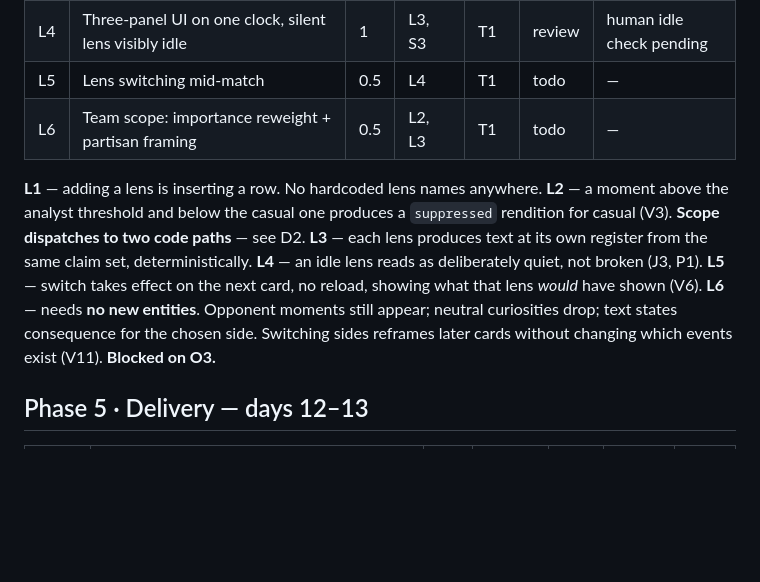
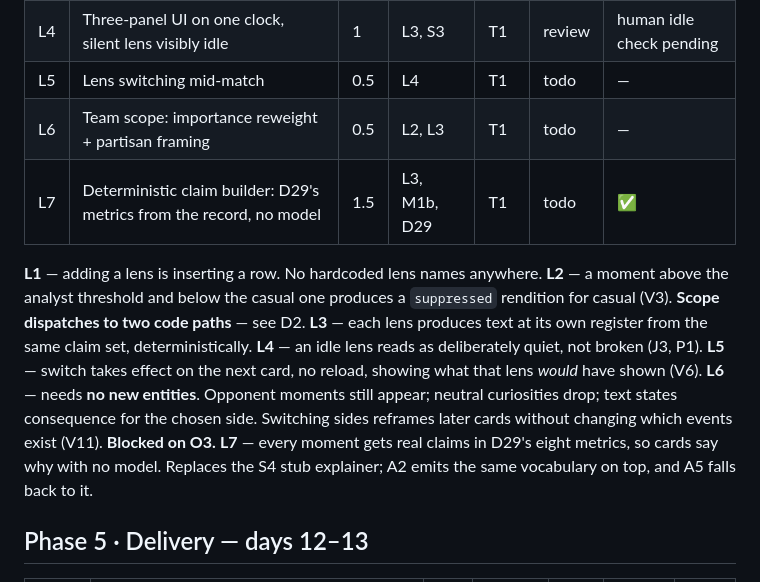
Before and after one commit to Kehindecodes/Matchlens, a Markdown page: docs/BACKLOG.md, the part around the change. Rendered like a GitHub page; blank space fills up the shorter version.

Commit message:
L7: new ticket for the deterministic claim builder over D29's metrics

```diff
--- a/docs/BACKLOG.md
+++ b/docs/BACKLOG.md
@@ -94,6 +94,7 @@ Update the **Status** column when a ticket moves. Statuses: `todo`, `wip`, `done
 | L4 | Three-panel UI on one clock, silent lens visibly idle | 1 | L3, S3 | T1 | review | human idle check pending |
 | L5 | Lens switching mid-match | 0.5 | L4 | T1 | todo | — |
 | L6 | Team scope: importance reweight + partisan framing | 0.5 | L2, L3 | T1 | todo | — |
+| L7 | Deterministic claim builder: D29's metrics from the record, no model | 1.5 | L3, M1b, D29 | T1 | todo | ✅ |
 
 **L1** — adding a lens is inserting a row. No hardcoded lens names anywhere.
 **L2** — a moment above the analyst threshold and below the casual one produces a `suppressed` rendition for casual (V3). **Scope dispatches to two code paths** — see D2.
@@ -101,6 +102,7 @@ Update the **Status** column when a ticket moves. Statuses: `todo`, `wip`, `done
 **L4** — an idle lens reads as deliberately quiet, not broken (J3, P1).
 **L5** — switch takes effect on the next card, no reload, showing what that lens *would* have shown (V6).
 **L6** — needs **no new entities**. Opponent moments still appear; neutral curiosities drop; text states consequence for the chosen side. Switching sides reframes later cards without changing which events exist (V11). **Blocked on O3.**
+**L7** — every moment gets real claims in D29's eight metrics, so cards say why with no model. Replaces the S4 stub explainer; A2 emits the same vocabulary on top, and A5 falls back to it.
 
 ## Phase 5 · Delivery — days 12–13
 
```
Also changed, not shown: docs/DECISIONS.md (+1 -1 lines), docs/tickets/L7.md (added, +57 -0 lines).
